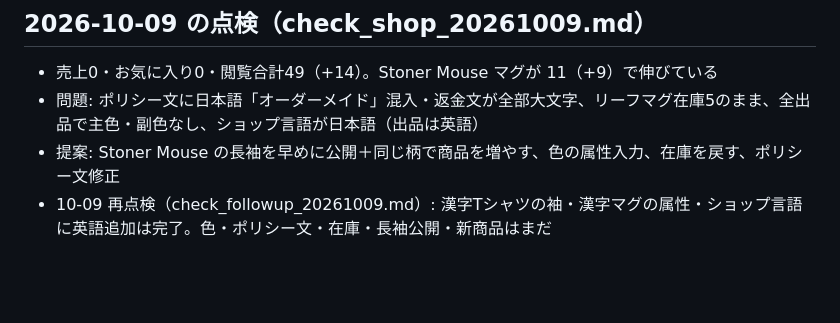
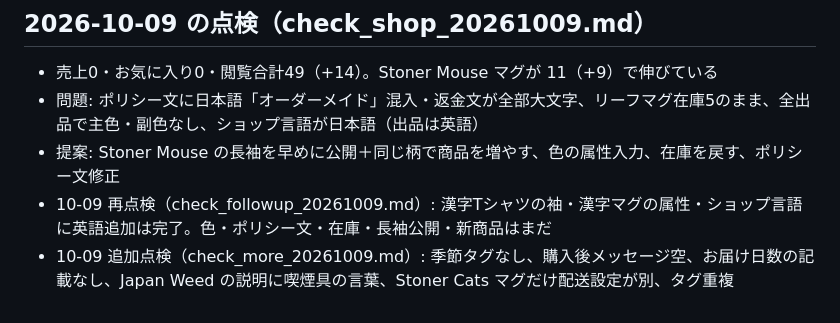
Before and after one commit to m08046430330-hub/-, a Markdown page: PROGRESS.md, the part around the change. GitHub-like rendering; blank space fills up the shorter version.

```diff
--- a/PROGRESS.md
+++ b/PROGRESS.md
@@ -79,3 +79,4 @@
 - 問題: ポリシー文に日本語「オーダーメイド」混入・返金文が全部大文字、リーフマグ在庫5のまま、全出品で主色・副色なし、ショップ言語が日本語（出品は英語）
 - 提案: Stoner Mouse の長袖を早めに公開＋同じ柄で商品を増やす、色の属性入力、在庫を戻す、ポリシー文修正
 - 10-09 再点検（check_followup_20261009.md）: 漢字Tシャツの袖・漢字マグの属性・ショップ言語に英語追加は完了。色・ポリシー文・在庫・長袖公開・新商品はまだ
+- 10-09 追加点検（check_more_20261009.md）: 季節タグなし、購入後メッセージ空、お届け日数の記載なし、Japan Weed の説明に喫煙具の言葉、Stoner Cats マグだけ配送設定が別、タグ重複
```
Also changed, not shown: check_more_20261009.md (added, +31 -0 lines).
